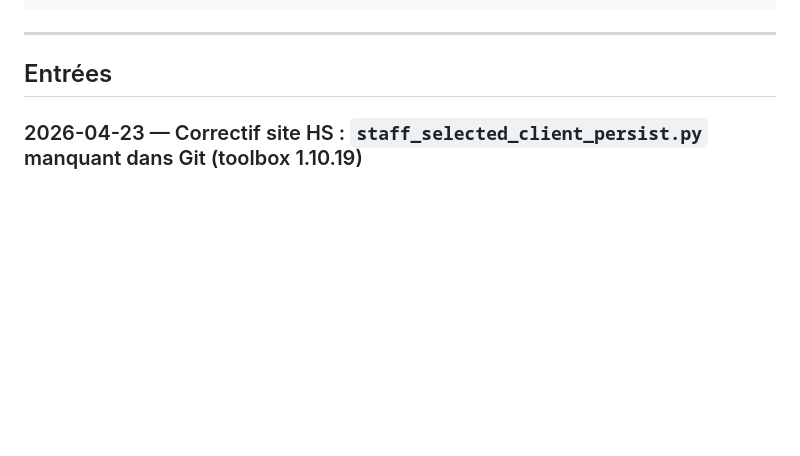
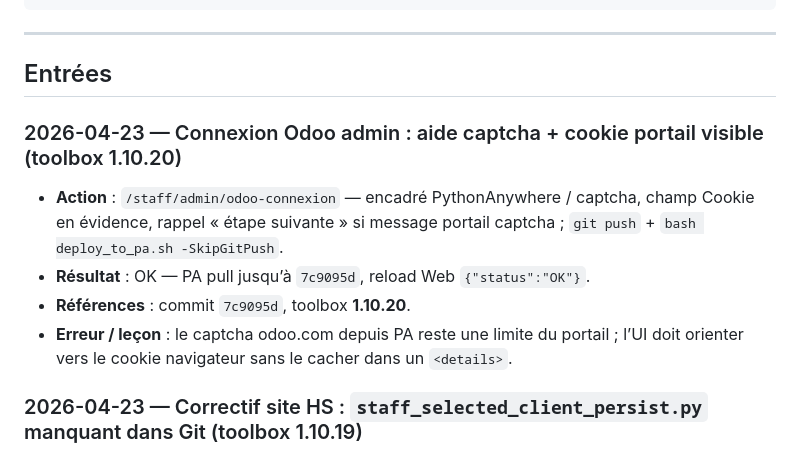
Before and after one commit to Support-Senedoo/pythonanywhere, a Markdown page: odoo-pythonanywhere/AGENT_SESSION_LOG.md, the part around the change. GitHub-like rendering; blank space fills up the shorter version.

Commit message:
Journal agent : déploiement aide captcha 1.10.20
Made-with: Cursor

```diff
--- a/odoo-pythonanywhere/AGENT_SESSION_LOG.md
+++ b/odoo-pythonanywhere/AGENT_SESSION_LOG.md
@@ -19,6 +19,12 @@ Les assistants **n’ont pas** de mémoire des chats précédents. Ce fichier, *
 ---
 
 ## Entrées
+
+### 2026-04-23 — Connexion Odoo admin : aide captcha + cookie portail visible (toolbox 1.10.20)
+- **Action** : `/staff/admin/odoo-connexion` — encadré PythonAnywhere / captcha, champ Cookie en évidence, rappel « étape suivante » si message portail captcha ; `git push` + `bash deploy_to_pa.sh -SkipGitPush`.
+- **Résultat** : OK — PA pull jusqu’à `7c9095d`, reload Web `{"status":"OK"}`.
+- **Références** : commit `7c9095d`, toolbox **1.10.20**.
+- **Erreur / leçon** : le captcha odoo.com depuis PA reste une limite du portail ; l’UI doit orienter vers le cookie navigateur sans le cacher dans un `<details>`.
 
 ### 2026-04-23 — Correctif site HS : `staff_selected_client_persist.py` manquant dans Git (toolbox 1.10.19)
 - **Action** : ajout du fichier au dépôt (déjà importé par `staff_admin` depuis 1.10.18) ; `git push` + `bash deploy_to_pa.sh -SkipGitPush`.
```
